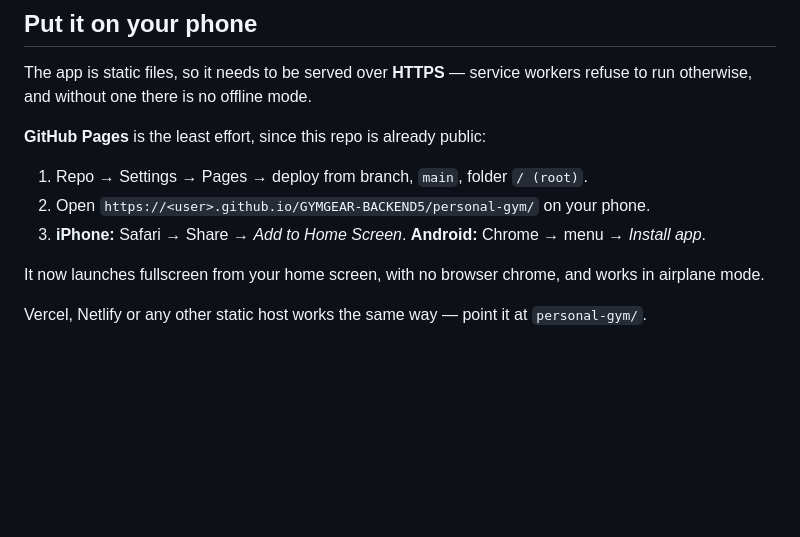
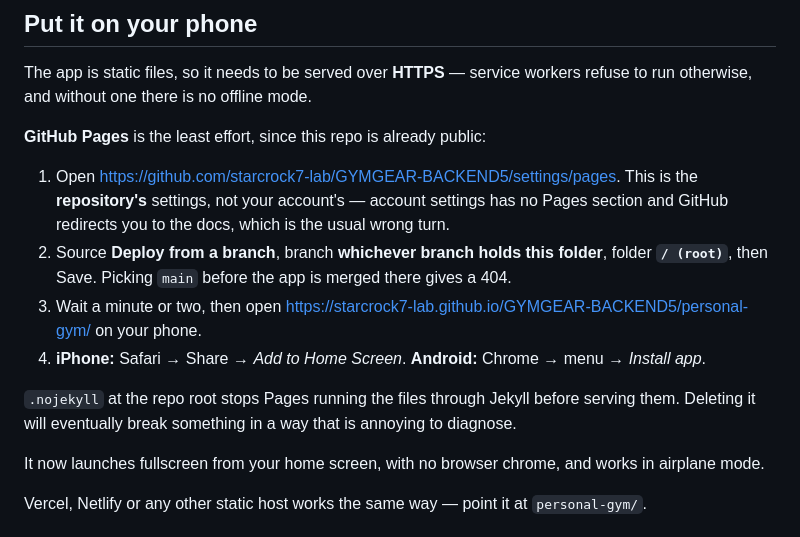
Before and after one commit to starcrock7-lab/gym-log, a Markdown page: README.md, the part around the change. Rendered like a GitHub page; blank space fills up the shorter version.

Commit message:
Fix the Pages setup instructions, and stop Jekyll touching the files
The README sent you to the repository's main branch, which does not yet hold
this folder -- following it exactly produces a 404. It also said "Settings"
without saying whose: account settings has no Pages section, and GitHub
redirects that to the docs, which is the wrong turn most people take.

Adds .nojekyll so Pages serves the files as written rather than running them
through Jekyll first.

Co-Authored-By: Claude Opus 5 <noreply@anthropic.com>
Claude-Session: https://claude.ai/code/session_01PnSs39yDDbi63LVNeA6C6M

```diff
--- a/README.md
+++ b/README.md
@@ -16,10 +16,18 @@ to run otherwise, and without one there is no offline mode.
 
 **GitHub Pages** is the least effort, since this repo is already public:
 
-1. Repo → Settings → Pages → deploy from branch, `main`, folder `/ (root)`.
-2. Open `https://<user>.github.io/GYMGEAR-BACKEND5/personal-gym/` on your phone.
-3. **iPhone:** Safari → Share → *Add to Home Screen*.
+1. Open <https://github.com/starcrock7-lab/GYMGEAR-BACKEND5/settings/pages>.
+   This is the **repository's** settings, not your account's — account settings has no
+   Pages section and GitHub redirects you to the docs, which is the usual wrong turn.
+2. Source **Deploy from a branch**, branch **whichever branch holds this folder**, folder
+   **`/ (root)`**, then Save. Picking `main` before the app is merged there gives a 404.
+3. Wait a minute or two, then open
+   <https://starcrock7-lab.github.io/GYMGEAR-BACKEND5/personal-gym/> on your phone.
+4. **iPhone:** Safari → Share → *Add to Home Screen*.
    **Android:** Chrome → menu → *Install app*.
+
+`.nojekyll` at the repo root stops Pages running the files through Jekyll before serving
+them. Deleting it will eventually break something in a way that is annoying to diagnose.
 
 It now launches fullscreen from your home screen, with no browser chrome, and works in
 airplane mode.
```
